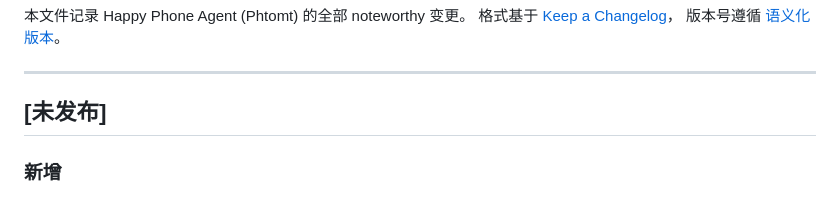
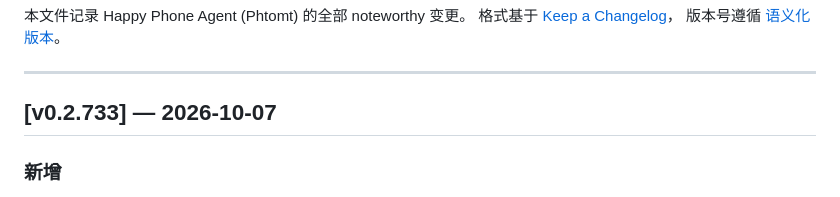
Before and after one commit to xkx121029/Phtomt, a Markdown page: CHANGELOG.md, the part around the change. GitHub-like rendering.

Commit message:
docs: 「未发布」条目定版 v0.2.733（页面记忆 + 横屏布局），随 beta 发布

```diff
--- a/CHANGELOG.md
+++ b/CHANGELOG.md
@@ -6,7 +6,7 @@
 
 ---
 
-## [未发布]
+## [v0.2.733] — 2026-10-07
 
 ### 新增
 
```
